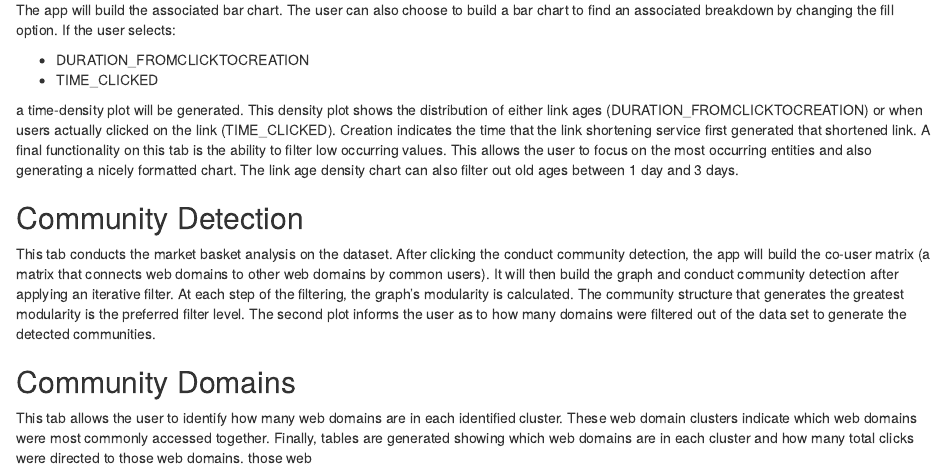
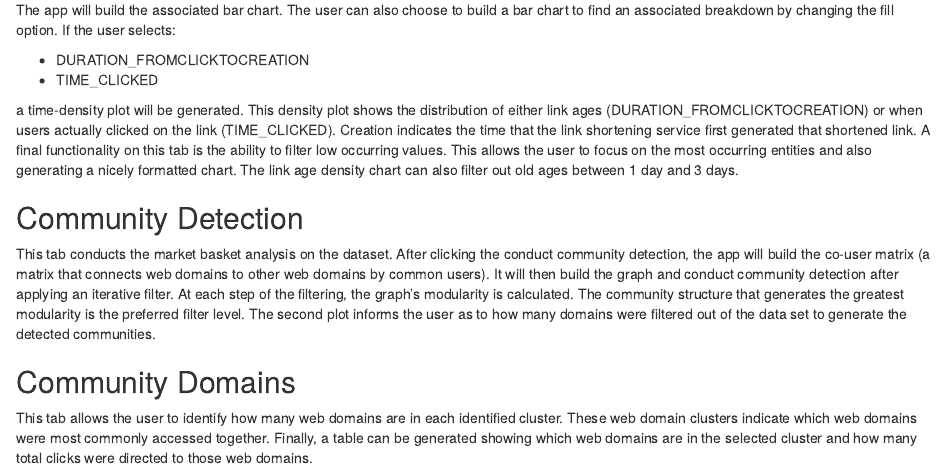
Before and after one commit to gallagherj2008/SWAT, an R Markdown document (inst/apps/SWAT/www/frontpage.Rmd): the page in a window 1100 px wide, from 410 px down. Rendered offline with R 4.5, knitr and Pandoc, with nearby package versions.

Commit message:
updated status on Front Page; updated Front Page on App

```diff
--- a/inst/apps/SWAT/www/frontpage.Rmd
+++ b/inst/apps/SWAT/www/frontpage.Rmd
@@ -68,7 +68,6 @@ generate the detected communities.
 This tab allows the user to identify how many web domains are
 in each identified cluster. These web domain clusters indicate
 which web domains were most commonly accessed together.
-Finally, tables are generated showing which web domains are
-in each cluster and how many total clicks were directed
+Finally, a table can be generated showing which web domains are
+in the selected cluster and how many total clicks were directed
 to those web domains.
-those web
```
Also changed, not shown: inst/apps/SWAT/ui.R (+4 -4 lines), README.md, 1 other file.
